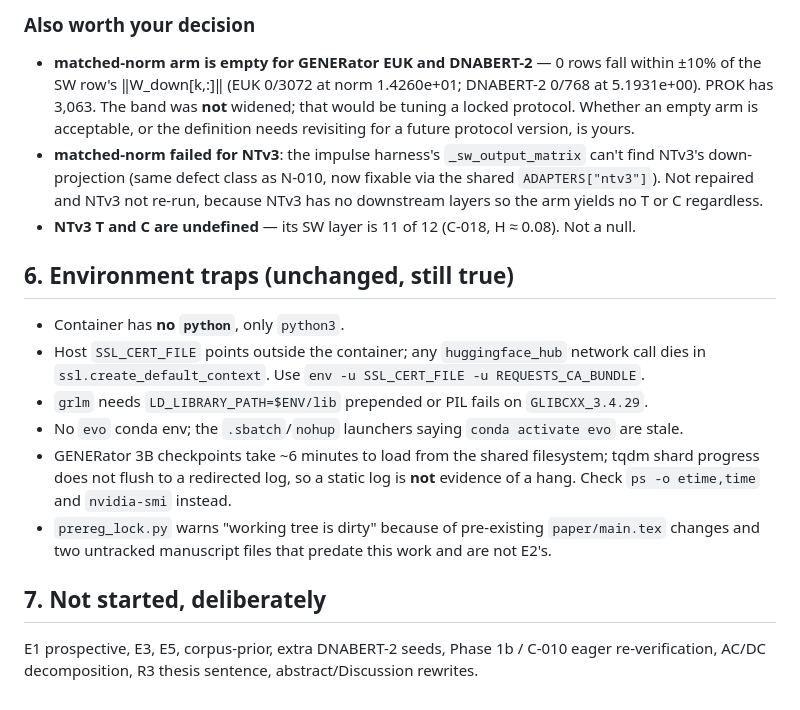
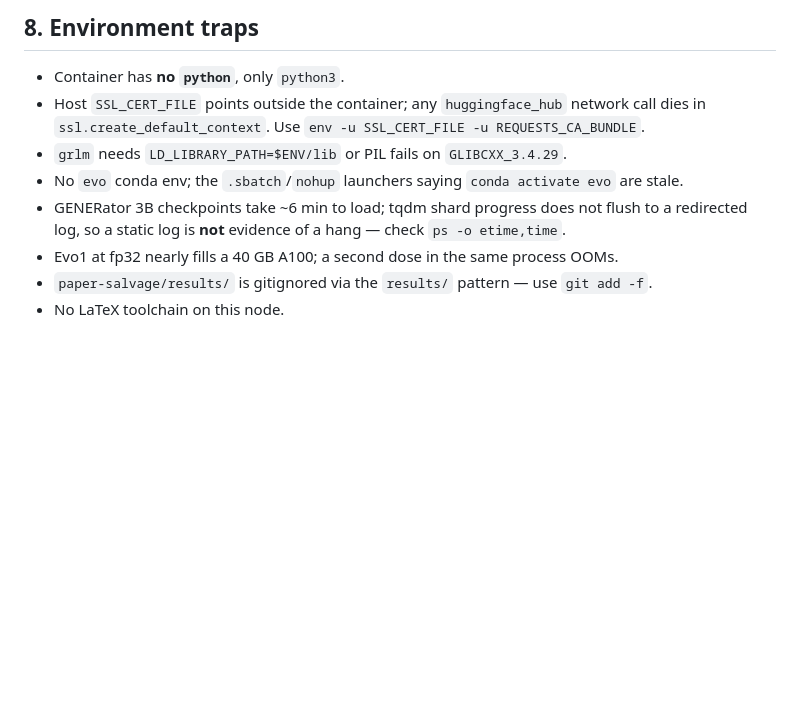
Before and after one commit to Georgakopoulos-Soares-lab/superweights, a Markdown page: NEXT_SESSION.md, the part around one of its changes. GitHub-like rendering; blank space fills up the shorter version.

```diff
--- a/NEXT_SESSION.md
+++ b/NEXT_SESSION.md
@@ -132,30 +129,12 @@ generator_prokaryote,dnabert2,ntv3}.json`. DNABERT-2's is the **eager** one. Evo
-### Also worth your decision
-
-- **matched-norm arm is empty for GENERator EUK and DNABERT-2** — 0 rows fall within ±10%
-  of the SW row's ‖W_down[k,:]‖ (EUK 0/3072 at norm 1.4260e+01; DNABERT-2 0/768 at
-  5.1931e+00). PROK has 3,063. The band was **not** widened; that would be tuning a locked
-  protocol. Whether an empty arm is acceptable, or the definition needs revisiting for a
-  future protocol version, is yours.
-- **matched-norm failed for NTv3**: the impulse harness's `_sw_output_matrix` can't find
-  NTv3's down-projection (same defect class as N-010, now fixable via the shared
-  `ADAPTERS["ntv3"]`). Not repaired and NTv3 not re-run, because NTv3 has no downstream
-  layers so the arm yields no T or C regardless.
-- **NTv3 T and C are undefined** — its SW layer is 11 of 12 (C-018, H ≈ 0.08). Not a null.
-
-## 6. Environment traps (unchanged, still true)
+## 8. Environment traps
 
 - Container has **no `python`**, only `python3`.
 - Host `SSL_CERT_FILE` points outside the container; any `huggingface_hub` network call dies
   in `ssl.create_default_context`. Use `env -u SSL_CERT_FILE -u REQUESTS_CA_BUNDLE`.
-- `grlm` needs `LD_LIBRARY_PATH=$ENV/lib` prepended or PIL fails on `GLIBCXX_3.4.29`.
+- `grlm` needs `LD_LIBRARY_PATH=$ENV/lib` or PIL fails on `GLIBCXX_3.4.29`.
 - No `evo` conda env; the `.sbatch`/`nohup` launchers saying `conda activate evo` are stale.
-- GENERator 3B checkpoints take ~6 minutes to load from the shared filesystem; tqdm shard
-  progress does not flush to a redirected log, so a static log is **not** evidence of a hang.
-  Check `ps -o etime,time` and `nvidia-smi` instead.
-- `prereg_lock.py` warns "working tree is dirty" because of pre-existing `paper/main.tex`
-  changes and two untracked manuscript files that predate this work and are not E2's.
-
-## 7. Not started, deliberately
-
-E1 prospective, E3, E5, corpus-prior, extra DNABERT-2 seeds, Phase 1b / C-010 eager
-re-verification, AC/DC decomposition, R3 thesis sentence, abstract/Discussion rewrites.
+- GENERator 3B checkpoints take ~6 min to load; tqdm shard progress does not flush to a
+  redirected log, so a static log is **not** evidence of a hang — check `ps -o etime,time`.
+- Evo1 at fp32 nearly fills a 40 GB A100; a second dose in the same process OOMs.
+- `paper-salvage/results/` is gitignored via the `results/` pattern — use `git add -f`.
+- No LaTeX toolchain on this node.
```
Also changed, not shown: other parts of NEXT_SESSION.md (+107 -110 lines), paper-salvage/docs/PROJECT_STATUS.md (+7 -0 lines).
